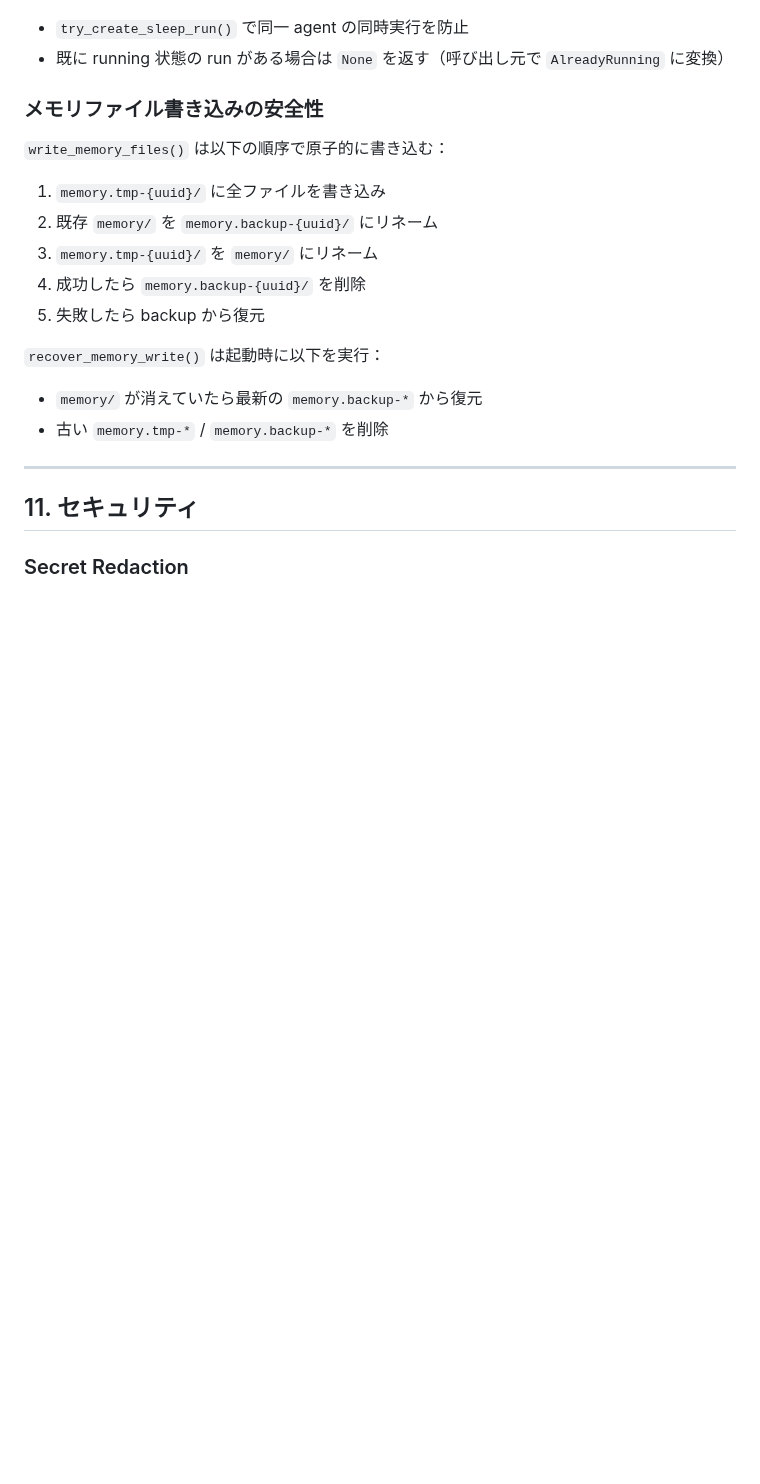
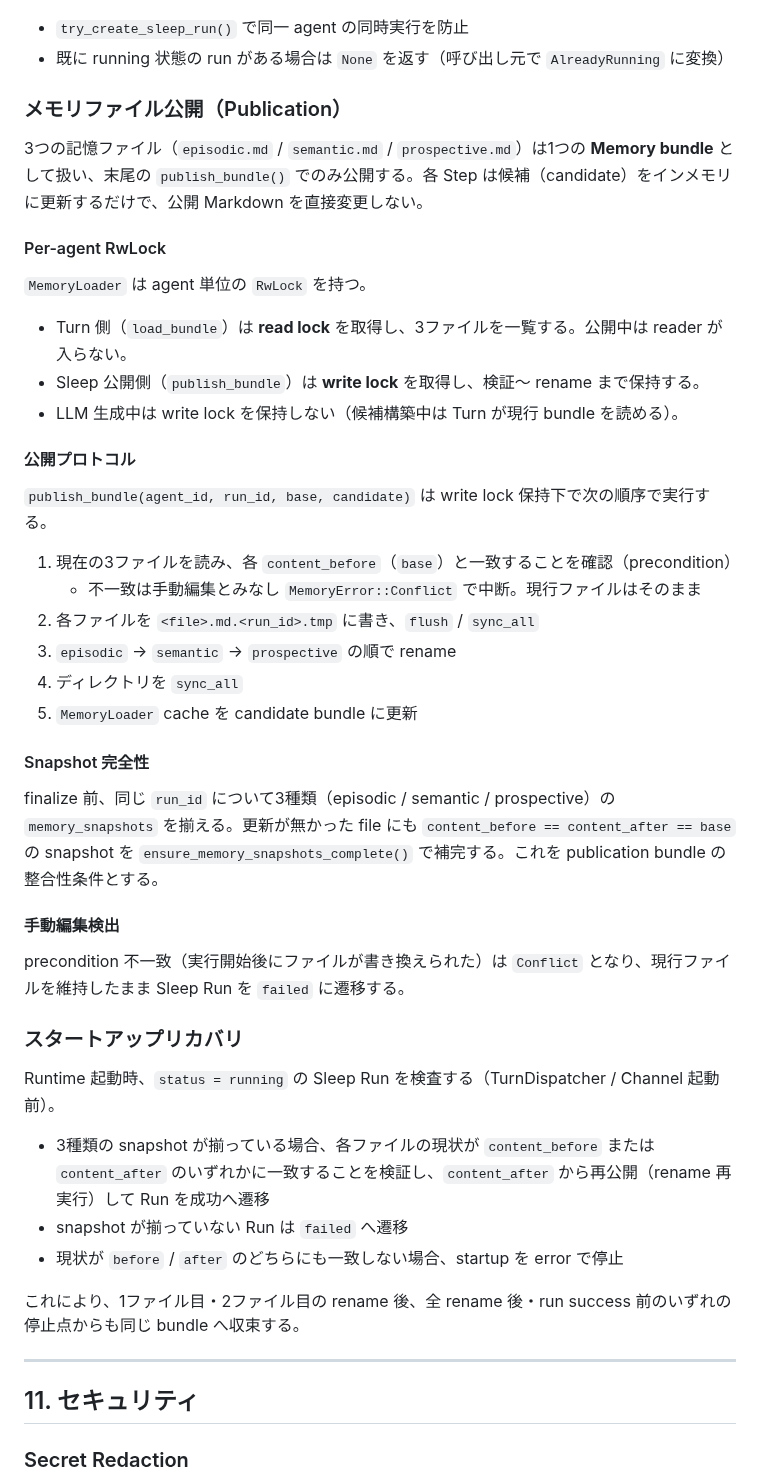
Before and after one commit to endo-ly/egopulse, a Markdown page: docs/sleep.md, the part around the change. Rendered like a GitHub page; blank space fills up the shorter version.

Commit message:
docs: document recoverable memory publication
Reflect the snapshot-driven publication protocol and startup recovery:

- sleep.md: replace the dir-backup write description with the per-agent RwLock,
  publish_bundle protocol, snapshot completeness, manual-edit detection, and
  startup recovery sections.
- db.md: document ensure_memory_snapshots_complete / list_running_sleep_runs and
  the complete-3-file-snapshot-set invariant that gates publication.
- architecture.md: add the memory publication recovery step to the startup
  sequence and update the memory.rs module summary.

```diff
--- a/docs/sleep.md
+++ b/docs/sleep.md
@@ -582,19 +582,46 @@ config.agents = [a,b]  → 指定 agent のみ
 - `try_create_sleep_run()` で同一 agent の同時実行を防止
 - 既に running 状態の run がある場合は `None` を返す（呼び出し元で `AlreadyRunning` に変換）
 
-### メモリファイル書き込みの安全性
+### メモリファイル公開（Publication）
 
-`write_memory_files()` は以下の順序で原子的に書き込む：
+3つの記憶ファイル（`episodic.md` / `semantic.md` / `prospective.md`）は1つの **Memory bundle** として扱い、末尾の `publish_bundle()` でのみ公開する。各 Step は候補（candidate）をインメモリに更新するだけで、公開 Markdown を直接変更しない。
 
-1. `memory.tmp-{uuid}/` に全ファイルを書き込み
-2. 既存 `memory/` を `memory.backup-{uuid}/` にリネーム
-3. `memory.tmp-{uuid}/` を `memory/` にリネーム
-4. 成功したら `memory.backup-{uuid}/` を削除
-5. 失敗したら backup から復元
+#### Per-agent RwLock
 
-`recover_memory_write()` は起動時に以下を実行：
-- `memory/` が消えていたら最新の `memory.backup-*` から復元
-- 古い `memory.tmp-*` / `memory.backup-*` を削除
+`MemoryLoader` は agent 単位の `RwLock` を持つ。
+
+- Turn 側（`load_bundle`）は **read lock** を取得し、3ファイルを一覧する。公開中は reader が入らない。
+- Sleep 公開側（`publish_bundle`）は **write lock** を取得し、検証〜 rename まで保持する。
+- LLM 生成中は write lock を保持しない（候補構築中は Turn が現行 bundle を読める）。
+
+#### 公開プロトコル
+
+`publish_bundle(agent_id, run_id, base, candidate)` は write lock 保持下で次の順序で実行する。
+
+1. 現在の3ファイルを読み、各 `content_before`（`base`）と一致することを確認（precondition）
+   - 不一致は手動編集とみなし `MemoryError::Conflict` で中断。現行ファイルはそのまま
+2. 各ファイルを `<file>.md.<run_id>.tmp` に書き、`flush` / `sync_all`
+3. `episodic` → `semantic` → `prospective` の順で rename
+4. ディレクトリを `sync_all`
+5. `MemoryLoader` cache を candidate bundle に更新
+
+#### Snapshot 完全性
+
+finalize 前、同じ `run_id` について3種類（episodic / semantic / prospective）の `memory_snapshots` を揃える。更新が無かった file にも `content_before == content_after == base` の snapshot を `ensure_memory_snapshots_complete()` で補完する。これを publication bundle の整合性条件とする。
+
+#### 手動編集検出
+
+ precondition 不一致（実行開始後にファイルが書き換えられた）は `Conflict` となり、現行ファイルを維持したまま Sleep Run を `failed` に遷移する。
+
+### スタートアップリカバリ
+
+Runtime 起動時、`status = running` の Sleep Run を検査する（TurnDispatcher / Channel 起動前）。
+
+- 3種類の snapshot が揃っている場合、各ファイルの現状が `content_before` または `content_after` のいずれかに一致することを検証し、`content_after` から再公開（rename 再実行）して Run を成功へ遷移
+- snapshot が揃っていない Run は `failed` へ遷移
+- 現状が `before` / `after` のどちらにも一致しない場合、startup を error で停止
+
+これにより、1ファイル目・2ファイル目の rename 後、全 rename 後・run success 前のいずれの停止点からも同じ bundle へ収束する。
 
 ---
 
```
Also changed, not shown: docs/architecture.md (+7 -2 lines), docs/db.md (+5 -2 lines).
